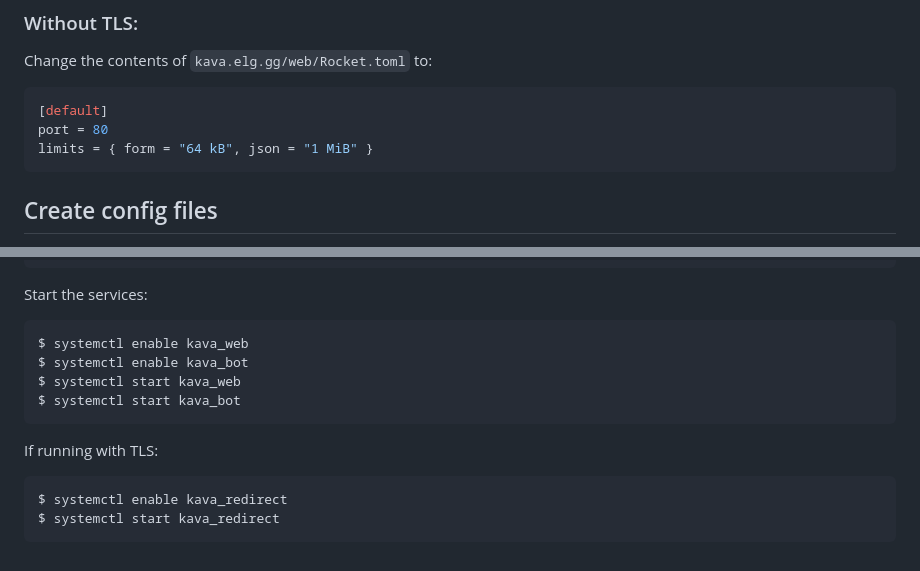
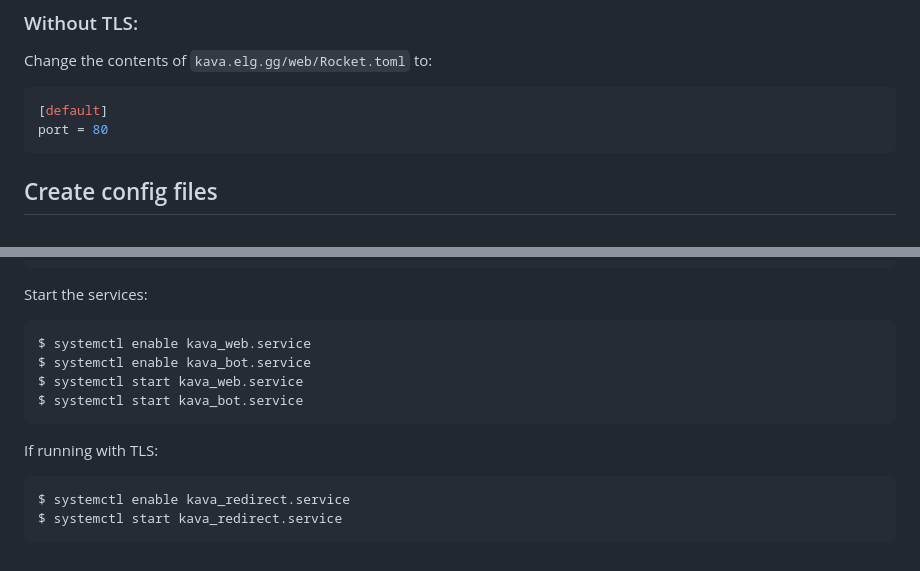
Before and after one commit to Elgenzay/kavacoast, a Markdown page: README.md, 2 parts joined by grey strips. Drawn GitHub-style.

````diff
--- a/README.md
+++ b/README.md
@@ -55,7 +55,6 @@ Change the contents of `kava.elg.gg/web/Rocket.toml` to:
 ```toml
 [default]
 port = 80
-limits = { form = "64 kB", json = "1 MiB" }
 ```
 
 ## Create config files
@@ -226,14 +225,14 @@ WantedBy=multi-user.target
 
 Start the services:
 ```sh
-$ systemctl enable kava_web
-$ systemctl enable kava_bot
-$ systemctl start kava_web
-$ systemctl start kava_bot
+$ systemctl enable kava_web.service
+$ systemctl enable kava_bot.service
+$ systemctl start kava_web.service
+$ systemctl start kava_bot.service
 ```
 
 If running with TLS:
 ```sh
-$ systemctl enable kava_redirect
-$ systemctl start kava_redirect
+$ systemctl enable kava_redirect.service
+$ systemctl start kava_redirect.service
 ```
````
